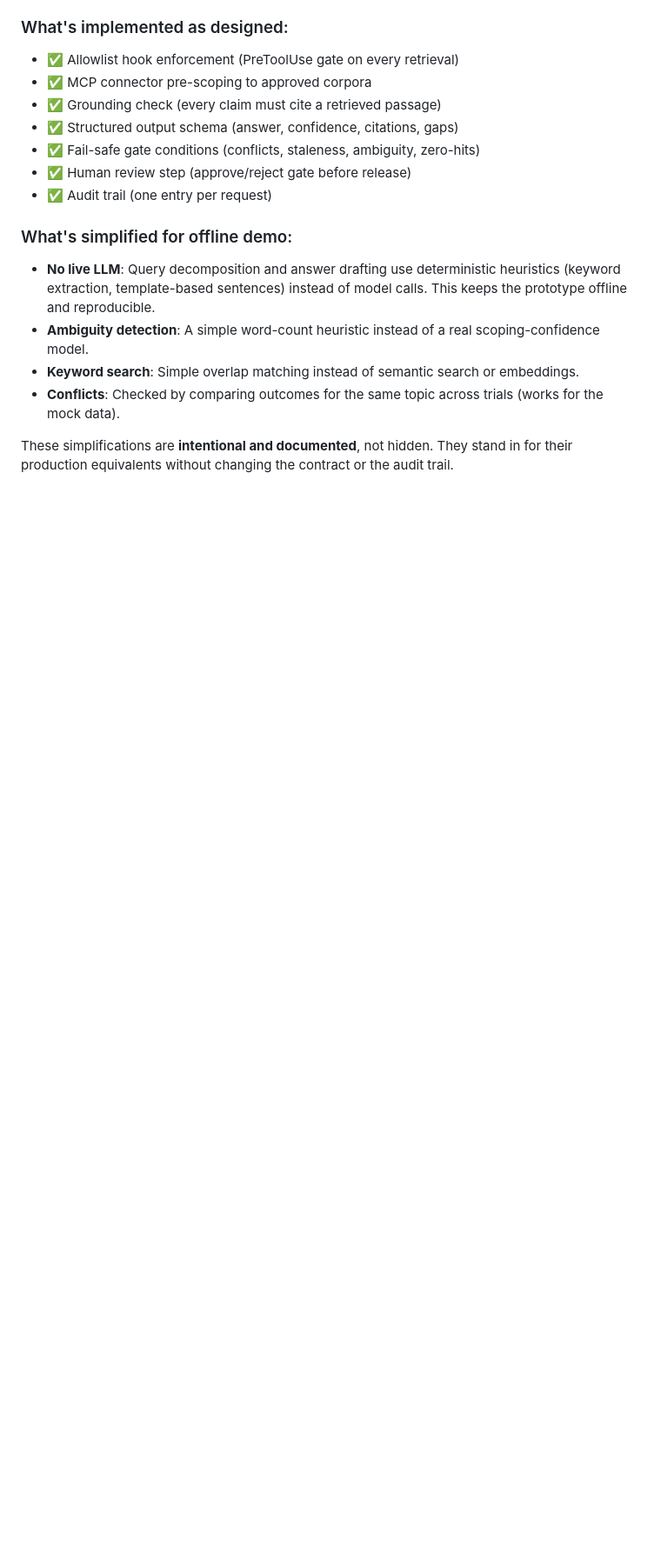
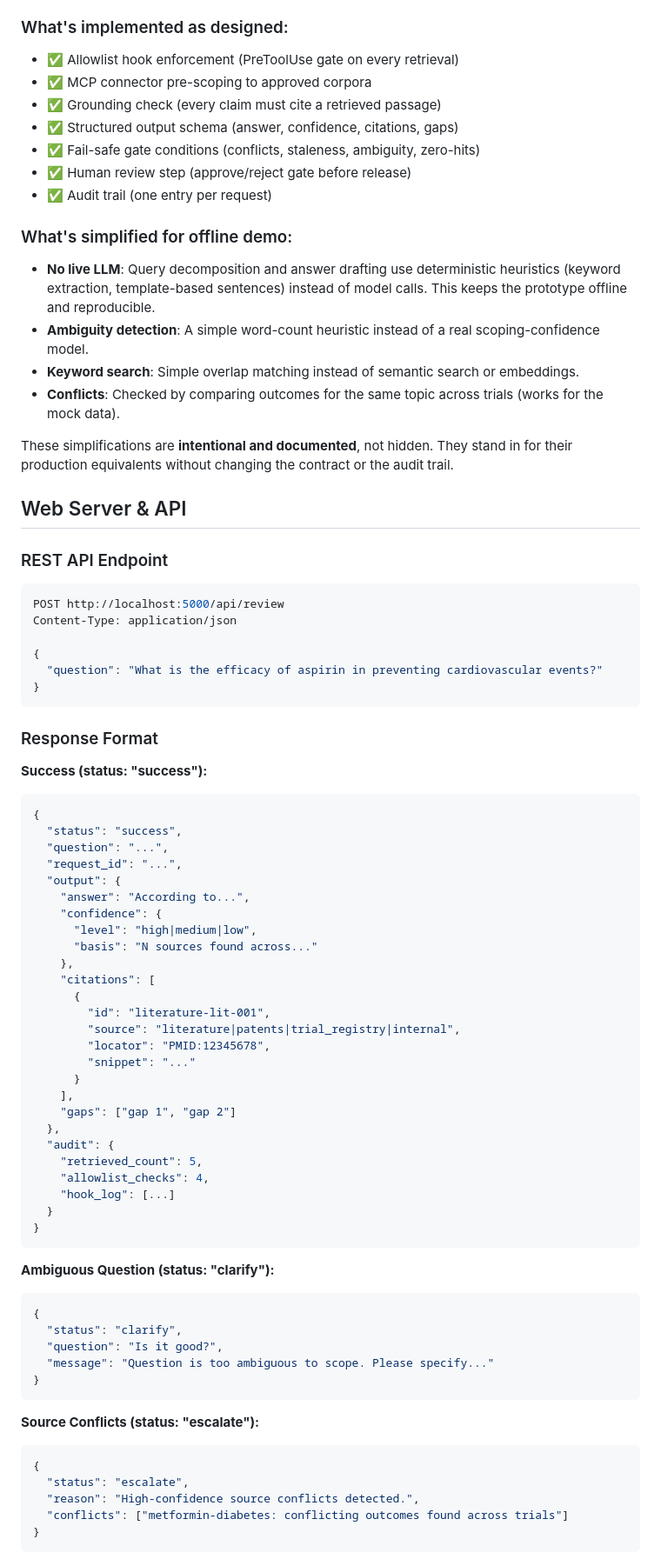
Before and after one commit to shibangeeghosh/claude-training-pwc, a Markdown page: Day3_case_study_ag_rag_scntfc_lit_rvw/README.md, the part around one of its changes. Shown at 87% size. Drawn GitHub-style; blank space fills up the shorter version.

Commit message:
Update README with web server and API documentation
- Add web interface quick start (http://localhost:5000)
- Document REST API endpoint (POST /api/review)
- Show response formats for all outcomes (success, clarify, escalate, refuse)
- Add example cURL requests for testing

Co-Authored-By: Claude Sonnet 5 <noreply@anthropic.com>

````diff
--- a/Day3_case_study_ag_rag_scntfc_lit_rvw/README.md
+++ b/Day3_case_study_ag_rag_scntfc_lit_rvw/README.md
@@ -145,3 +158,66 @@ This prototype is a **faithful but simplified** reference implementation:
 
 These simplifications are **intentional and documented**, not hidden. They stand in for their production equivalents without changing the contract or the audit trail.
 
+## Web Server & API
+
+### REST API Endpoint
+
+```bash
+POST http://localhost:5000/api/review
+Content-Type: application/json
+
+{
+  "question": "What is the efficacy of aspirin in preventing cardiovascular events?"
+}
+```
+
+### Response Format
+
+**Success (status: "success"):**
+```json
+{
+  "status": "success",
+  "question": "...",
+  "request_id": "...",
+  "output": {
+    "answer": "According to...",
+    "confidence": {
+      "level": "high|medium|low",
+      "basis": "N sources found across..."
+    },
+    "citations": [
+      {
+        "id": "literature-lit-001",
+        "source": "literature|patents|trial_registry|internal",
+        "locator": "PMID:12345678",
+        "snippet": "..."
+      }
+    ],
+    "gaps": ["gap 1", "gap 2"]
+  },
+  "audit": {
+    "retrieved_count": 5,
+    "allowlist_checks": 4,
+    "hook_log": [...]
+  }
+}
+```
+
+**Ambiguous Question (status: "clarify"):**
+```json
+{
+  "status": "clarify",
+  "question": "Is it good?",
+  "message": "Question is too ambiguous to scope. Please specify..."
+}
+```
+
+**Source Conflicts (status: "escalate"):**
+```json
+{
+  "status": "escalate",
+  "reason": "High-confidence source conflicts detected.",
+  "conflicts": ["metformin-diabetes: conflicting outcomes found across trials"]
+}
+```
+
````
Also changed, not shown: other parts of Day3_case_study_ag_rag_scntfc_lit_rvw/README.md (+40 -0 lines).
